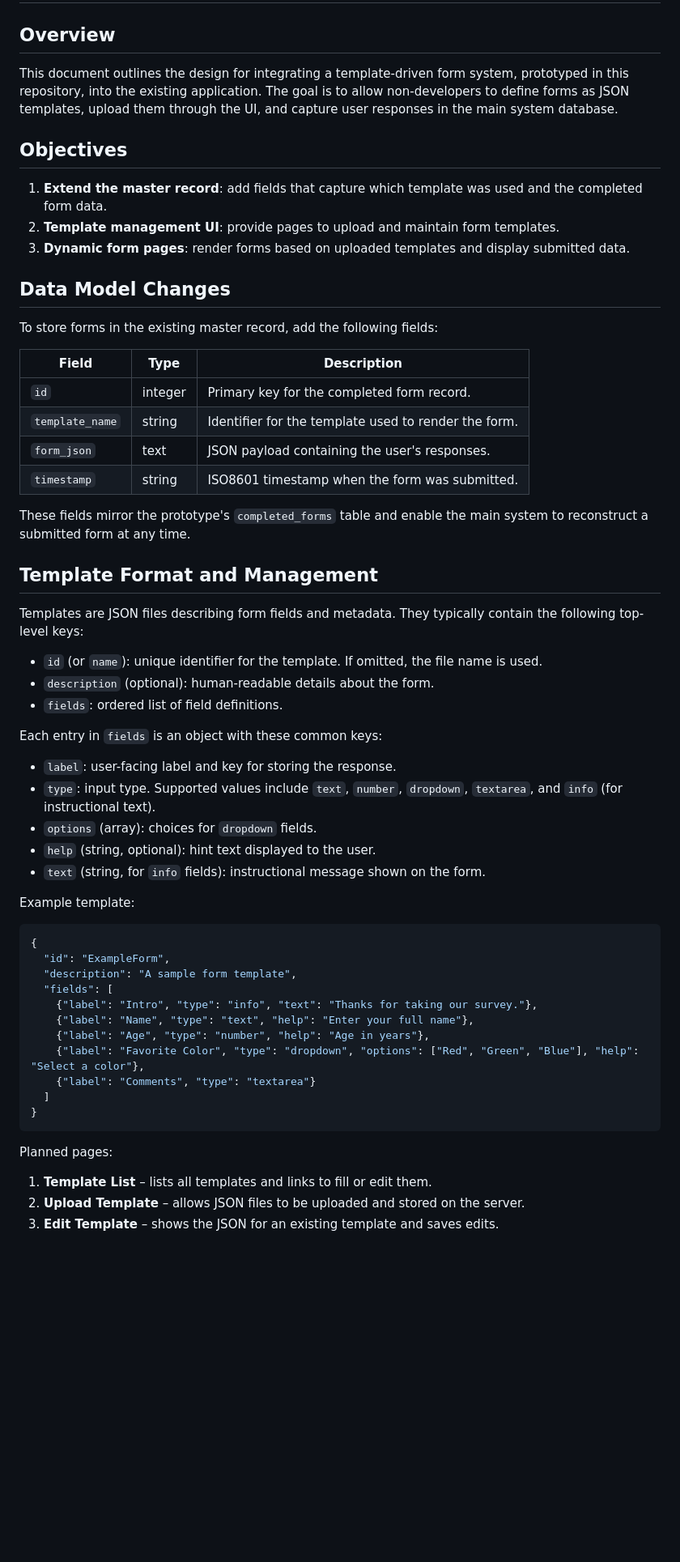
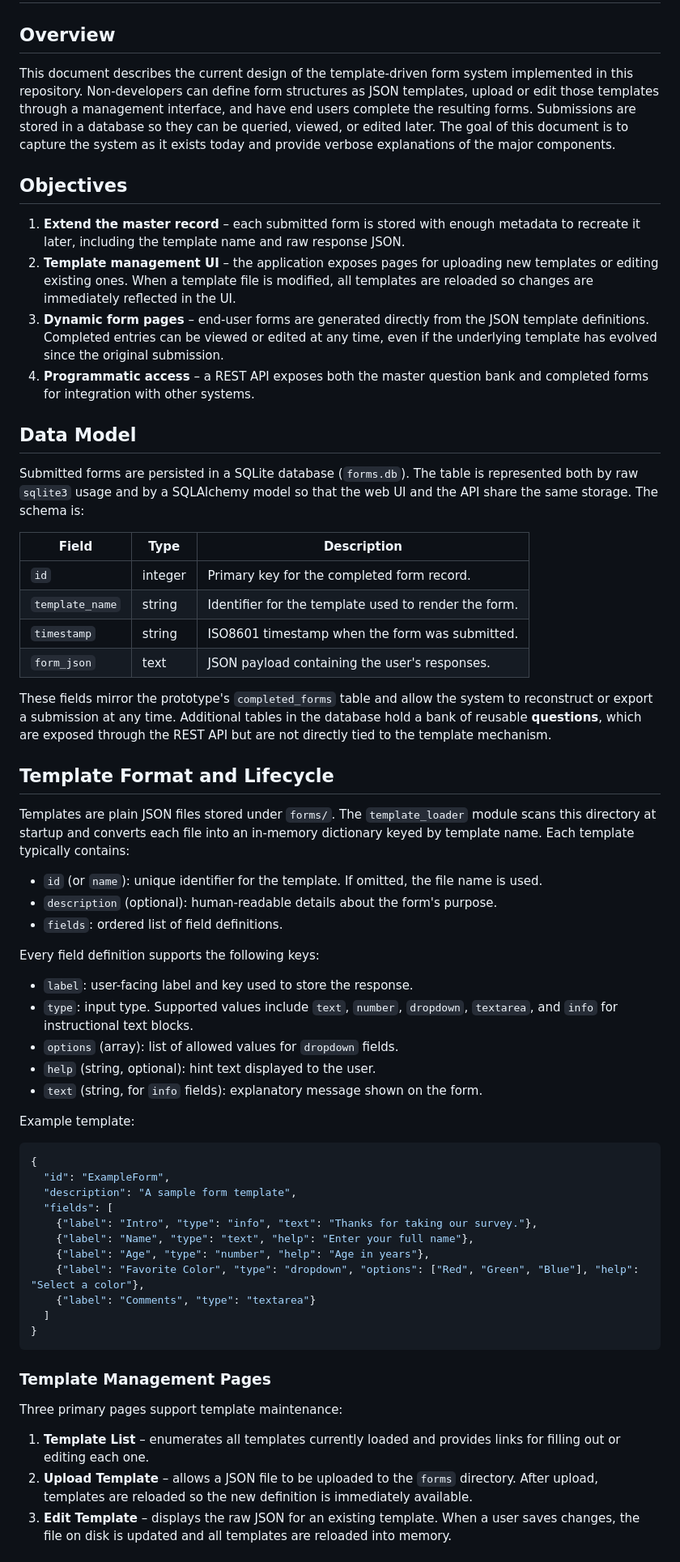
Before and after one commit to zageabb/Flask_Question, a Markdown page: DESIGN_SPEC.md, the part around the change printed below. Shown: that part at 81% size. Rendered like a GitHub page; blank space fills up the shorter version.

Commit message:
docs: expand design spec with latest features

````diff
--- a/DESIGN_SPEC.md
+++ b/DESIGN_SPEC.md
@@ -1,49 +1,63 @@
 # Design Specification: Template-Based Form System Integration
 
 ## Overview
-This document outlines the design for integrating a template-driven form
-system, prototyped in this repository, into the existing application. The
-goal is to allow non‑developers to define forms as JSON templates, upload them
-through the UI, and capture user responses in the main system database.
+This document describes the current design of the template‑driven form system
+implemented in this repository.  Non‑developers can define form structures as
+JSON templates, upload or edit those templates through a management interface,
+and have end users complete the resulting forms.  Submissions are stored in a
+database so they can be queried, viewed, or edited later.  The goal of this
+document is to capture the system as it exists today and provide verbose
+explanations of the major components.
 
 ## Objectives
-1. **Extend the master record**: add fields that capture which template was
-   used and the completed form data.
-2. **Template management UI**: provide pages to upload and maintain form
-   templates.
-3. **Dynamic form pages**: render forms based on uploaded templates and display
-   submitted data.
+1. **Extend the master record** – each submitted form is stored with enough
+   metadata to recreate it later, including the template name and raw response
+   JSON.
+2. **Template management UI** – the application exposes pages for uploading new
+   templates or editing existing ones.  When a template file is modified, all
+   templates are reloaded so changes are immediately reflected in the UI.
+3. **Dynamic form pages** – end‑user forms are generated directly from the JSON
+   template definitions.  Completed entries can be viewed or edited at any
+   time, even if the underlying template has evolved since the original
+   submission.
+4. **Programmatic access** – a REST API exposes both the master question bank
+   and completed forms for integration with other systems.
 
-## Data Model Changes
-To store forms in the existing master record, add the following fields:
+## Data Model
+Submitted forms are persisted in a SQLite database (`forms.db`).  The table is
+represented both by raw `sqlite3` usage and by a SQLAlchemy model so that the
+web UI and the API share the same storage.  The schema is:
 
 | Field | Type | Description |
 |-------|------|-------------|
 | `id` | integer | Primary key for the completed form record. |
 | `template_name` | string | Identifier for the template used to render the form. |
+| `timestamp` | string | ISO8601 timestamp when the form was submitted. |
 | `form_json` | text | JSON payload containing the user's responses. |
-| `timestamp` | string | ISO8601 timestamp when the form was submitted. |
 
-These fields mirror the prototype's `completed_forms` table and enable the
-main system to reconstruct a submitted form at any time.
+These fields mirror the prototype's `completed_forms` table and allow the
+system to reconstruct or export a submission at any time.  Additional tables in
+the database hold a bank of reusable **questions**, which are exposed through
+the REST API but are not directly tied to the template mechanism.
 
-## Template Format and Management
-Templates are JSON files describing form fields and metadata. They typically
-contain the following top-level keys:
+## Template Format and Lifecycle
+Templates are plain JSON files stored under `forms/`.  The `template_loader`
+module scans this directory at startup and converts each file into an in-memory
+dictionary keyed by template name.  Each template typically contains:
 
 - `id` (or `name`): unique identifier for the template. If omitted, the file
   name is used.
-- `description` (optional): human-readable details about the form.
+- `description` (optional): human-readable details about the form's purpose.
 - `fields`: ordered list of field definitions.
 
-Each entry in `fields` is an object with these common keys:
+Every field definition supports the following keys:
 
-- `label`: user-facing label and key for storing the response.
+- `label`: user-facing label and key used to store the response.
 - `type`: input type. Supported values include `text`, `number`, `dropdown`,
-  `textarea`, and `info` (for instructional text).
-- `options` (array): choices for `dropdown` fields.
+  `textarea`, and `info` for instructional text blocks.
+- `options` (array): list of allowed values for `dropdown` fields.
 - `help` (string, optional): hint text displayed to the user.
-- `text` (string, for `info` fields): instructional message shown on the form.
+- `text` (string, for `info` fields): explanatory message shown on the form.
 
 Example template:
 
@@ -61,10 +75,15 @@ Example template:
 }
 ```
 
-Planned pages:
+### Template Management Pages
+Three primary pages support template maintenance:
 
-1. **Template List** – lists all templates and links to fill or edit them.
-2. **Upload Template** – allows JSON files to be uploaded and stored on the
-   server.
-3. **Edit Template** – shows the JSON for an existing template and saves edits.
+1. **Template List** – enumerates all templates currently loaded and provides
+   links for filling out or editing each one.
+2. **Upload Template** – allows a JSON file to be uploaded to the `forms`
+   directory.  After upload, templates are reloaded so the new definition is
+   immediately available.
+3. **Edit Template** – displays the raw JSON for an existing template.  When a
+   user saves changes, the file on disk is updated and all templates are
+   reloaded into memory.
 
````
Also changed, not shown: other parts of DESIGN_SPEC.md (+35 -16 lines).
